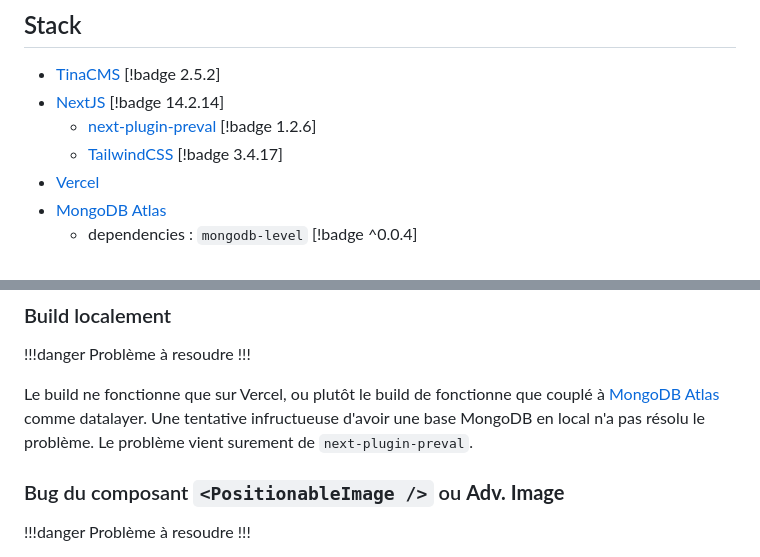
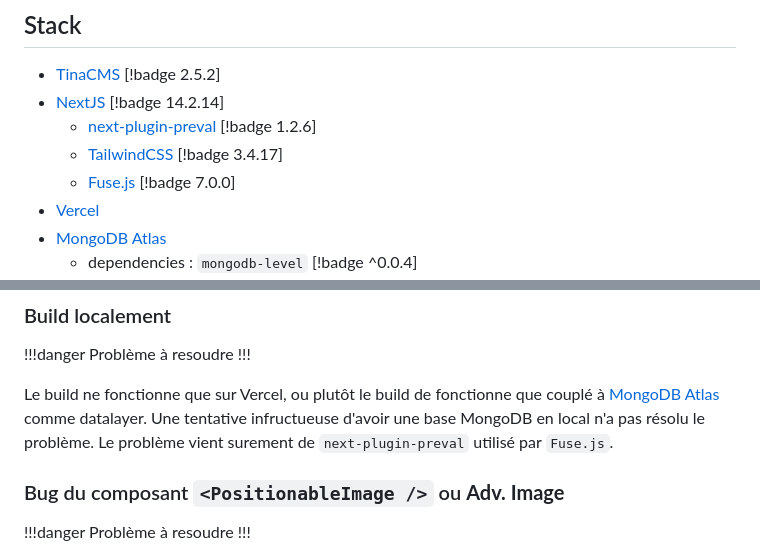
Before and after one commit to cnumr/best-practices-wordpress, a Markdown page: docs/developpement.md, 2 parts joined by grey strips. Drawn GitHub-style.

Commit message:
feat: ajout de Fuse.js comme dépendance et clarification du problème de build lié à next-plugin-preval

```diff
--- a/docs/developpement.md
+++ b/docs/developpement.md
@@ -12,6 +12,7 @@ order: 9
 - [NextJS](https://nextjs.org/) [!badge 14.2.14]
   - [next-plugin-preval](https://github.com/ricokahler/next-plugin-preval) [!badge 1.2.6]
   - [TailwindCSS](https://tailwindcss.com/) [!badge 3.4.17]
+  - [Fuse.js](https://www.fusejs.io/) [!badge 7.0.0]
 - [Vercel](https://vercel.com)
 - [MongoDB Atlas](https://www.mongodb.com/cloud/atlas)
   - dependencies : `mongodb-level` [!badge ^0.0.4]
@@ -278,7 +279,7 @@ A faire évoluer quand le format du contenu évolue. Source : `./content/*.schem
 !!!danger Problème à resoudre
 !!!
 
-Le build ne fonctionne que sur Vercel, ou plutôt le build de fonctionne que couplé à [MongoDB Atlas](https://www.mongodb.com/cloud/atlas) comme datalayer. Une tentative infructueuse d'avoir une base MongoDB en local n'a pas résolu le problème. Le problème vient surement de `next-plugin-preval`.
+Le build ne fonctionne que sur Vercel, ou plutôt le build de fonctionne que couplé à [MongoDB Atlas](https://www.mongodb.com/cloud/atlas) comme datalayer. Une tentative infructueuse d'avoir une base MongoDB en local n'a pas résolu le problème. Le problème vient surement de `next-plugin-preval` utilisé par `Fuse.js`.
 
 ### Bug du composant `<PositionableImage />` ou **Adv. Image**
 
```
